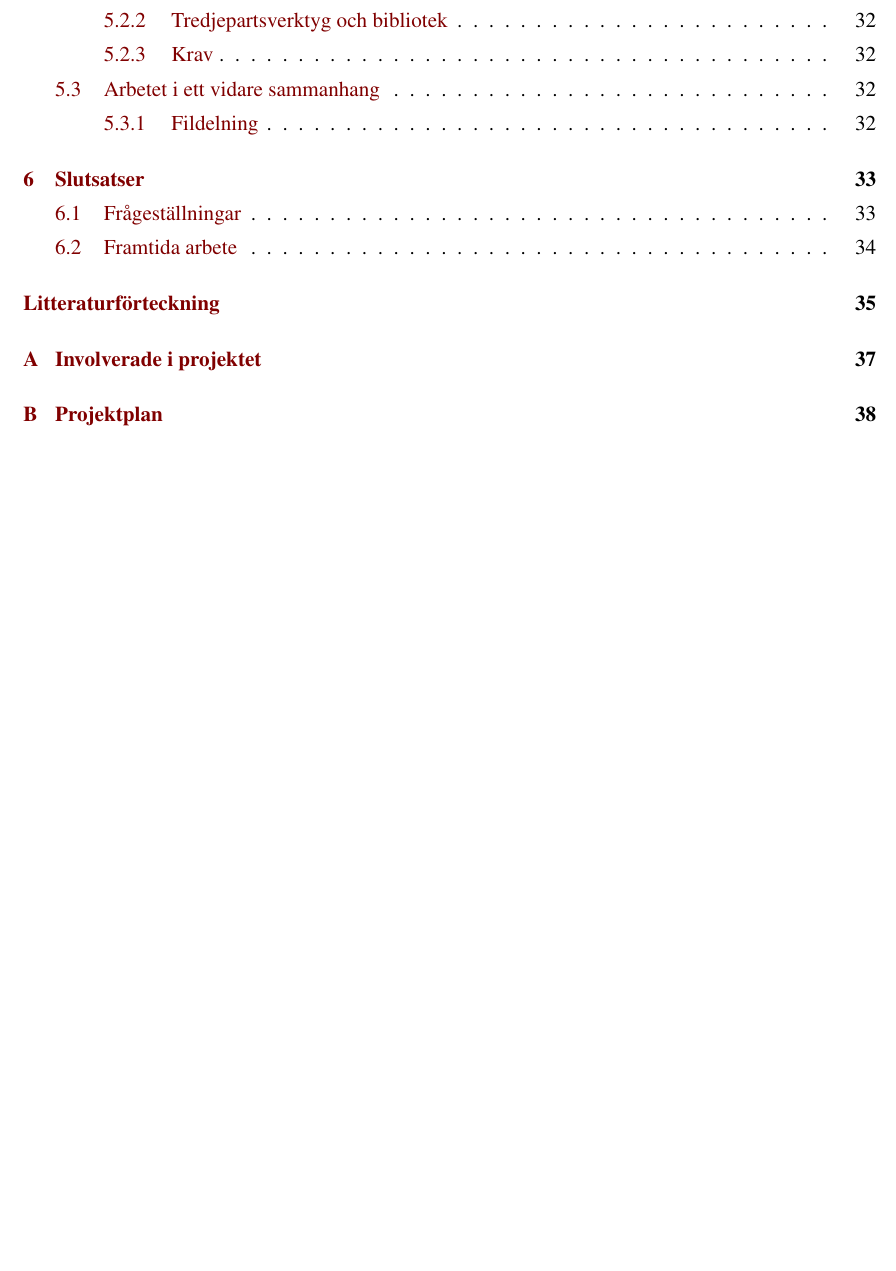
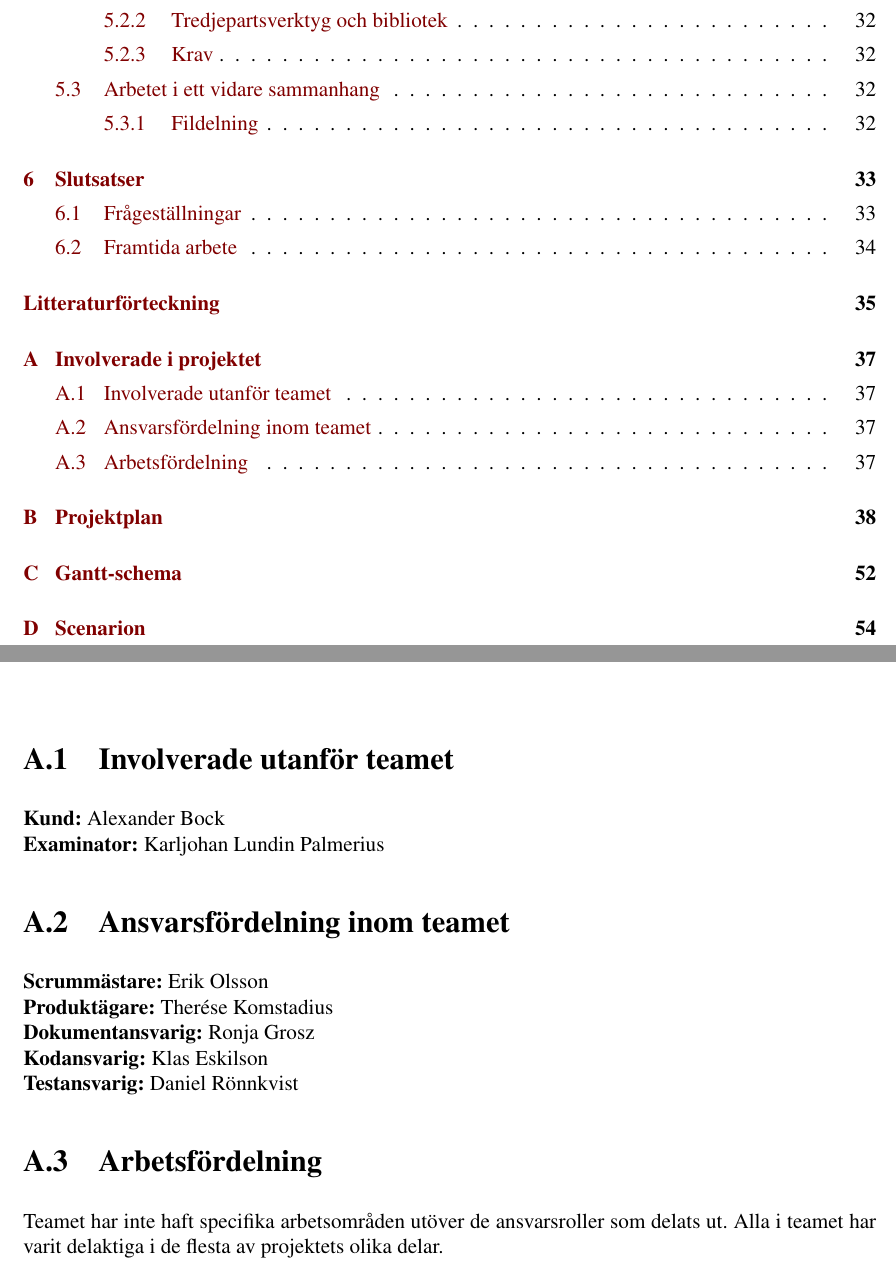
Before and after one commit to tkomstadius/bruse, a LaTeX book (report/TNM094_Bruse.tex): part of page 5 of 59 before the commit and two parts of pages 5 and 45 of 63 after it, the two joined at a grey line, cut so that both start at the same text, the shorter picture padded with empty space. Compiled offline with pdfLaTeX.

Commit message:
Appendix update
Involverade i projektet, Gantt & scenarion.

```diff
--- a/report/TNM094_Bruse.tex
+++ b/report/TNM094_Bruse.tex
@@ -255,3 +255,17 @@ Följande typografiska konventioner används i denna rapport.
 \appendix
 
 \chapter{Involverade i projektet}
+\section{Involverade utanför teamet}
+\textbf{Kund:} Alexander Bock \\
+\textbf{Examinator:} Karljohan Lundin Palmerius
+
+\section{Ansvarsfördelning inom teamet}
+\textbf{Scrummästare:} Erik Olsson \\
+\textbf{Produktägare:} Therése Komstadius \\
+\textbf{Dokumentansvarig:} Ronja Grosz \\
+\textbf{Kodansvarig:} Klas Eskilson \\
+\textbf{Testansvarig:} Daniel Rönnkvist
+
+\section{Arbetsfördelning}
+Teamet har inte haft specifika arbetsområden utöver de ansvarsroller som delats
+ut. Alla i teamet har varit delaktiga i de flesta av projektets olika delar.
```
Also changed, not shown: report/TNM094_Bruse.pdf, report/appendix/gantt.pdf (added), report/appendix/scenarion.pdf (added), report/TNM094_Bruse.tex (5 more changed lines).
